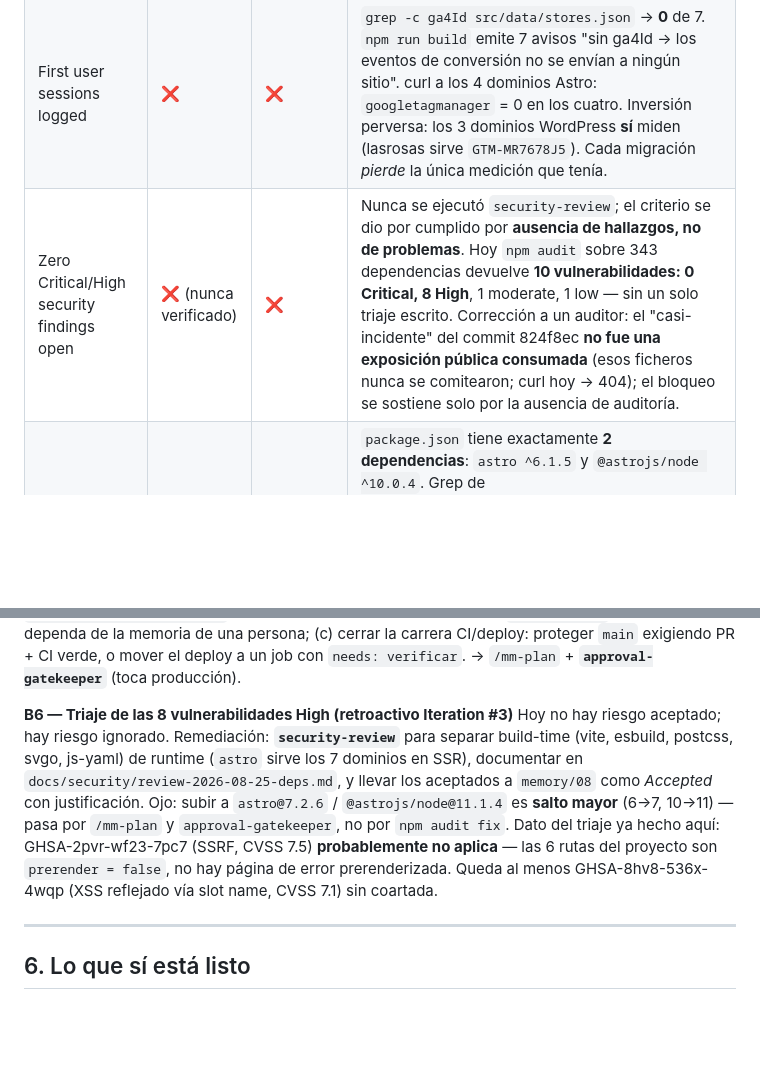
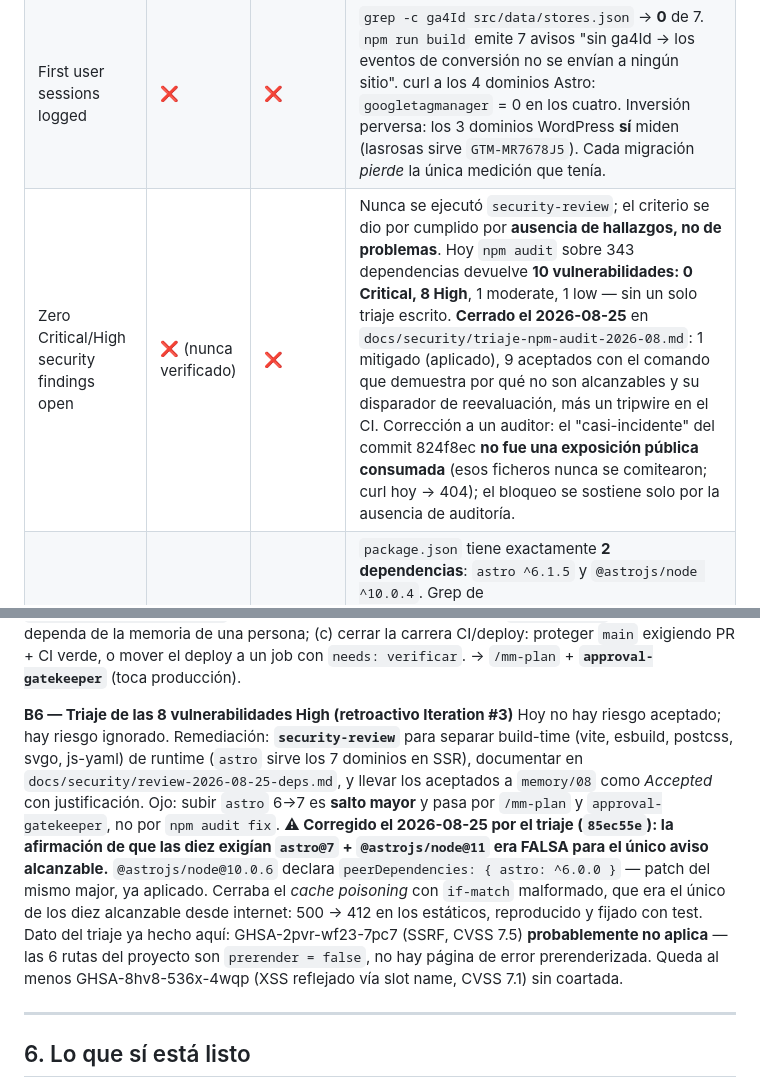
Before and after one commit to tottimilan/usafitness, a Markdown page: docs/adr/0001-phase-gate-iteration-launch.md, 2 parts joined by grey strips. Drawn GitHub-style; blank space fills up the shorter version.

Commit message:
docs: corregir el ADR del gate y registrar el triaje en riesgos
El ADR 0001 afirmaba que las diez vulnerabilidades exigian astro@7 +
@astrojs/node@11. Era falso para la unica alcanzable desde internet: el
patch 10.0.6 declara peer astro ^6.0.0 y ya esta aplicado. Corregido en
el ADR, y el riesgo de dependencias pasa a Accepted con el triaje, el
tripwire y el disparador de reevaluacion escritos.

```diff
--- a/docs/adr/0001-phase-gate-iteration-launch.md
+++ b/docs/adr/0001-phase-gate-iteration-launch.md
@@ -70,7 +70,7 @@ Nota de encuadre honesta: `docs/security/security-risk-map.md` y `docs/adr/` **n
 |---|---|---|---|
 | All P0 features shipped | No evaluable | No evaluable | No existe `docs/product/prd.md` ni `docs/features/`. Nunca hubo frontera de MVP. Sustantivamente, la misión declarada (migrar WordPress → sistema propio) va por **4 de 7**: sirven Astro marineda, alcobendas, grancasa y vigo; siguen en WordPress 7.1 + Elementor sobre Plesk villanueva, lasrosas y arcangel (verificado por curl: 34, 53 y 44 aciertos de `wp-content`). |
 | First user sessions logged | ❌ | ❌ | `grep -c ga4Id src/data/stores.json` → **0** de 7. `npm run build` emite 7 avisos "sin ga4Id → los eventos de conversión no se envían a ningún sitio". curl a los 4 dominios Astro: `googletagmanager` = 0 en los cuatro. Inversión perversa: los 3 dominios WordPress **sí** miden (lasrosas sirve `GTM-MR7678J5`). Cada migración *pierde* la única medición que tenía. |
-| Zero Critical/High security findings open | ❌ (nunca verificado) | ❌ | Nunca se ejecutó `security-review`; el criterio se dio por cumplido por **ausencia de hallazgos, no de problemas**. Hoy `npm audit` sobre 343 dependencias devuelve **10 vulnerabilidades: 0 Critical, 8 High**, 1 moderate, 1 low — sin un solo triaje escrito. Corrección a un auditor: el "casi-incidente" del commit 824f8ec **no fue una exposición pública consumada** (esos ficheros nunca se comitearon; curl hoy → 404); el bloqueo se sostiene solo por la ausencia de auditoría. |
+| Zero Critical/High security findings open | ❌ (nunca verificado) | ❌ | Nunca se ejecutó `security-review`; el criterio se dio por cumplido por **ausencia de hallazgos, no de problemas**. Hoy `npm audit` sobre 343 dependencias devuelve **10 vulnerabilidades: 0 Critical, 8 High**, 1 moderate, 1 low — sin un solo triaje escrito. **Cerrado el 2026-08-25** en `docs/security/triaje-npm-audit-2026-08.md`: 1 mitigado (aplicado), 9 aceptados con el comando que demuestra por qué no son alcanzables y su disparador de reevaluación, más un tripwire en el CI. Corrección a un auditor: el "casi-incidente" del commit 824f8ec **no fue una exposición pública consumada** (esos ficheros nunca se comitearon; curl hoy → 404); el bloqueo se sostiene solo por la ausencia de auditoría. |
 | Observability in place | ❌ | ❌ | `package.json` tiene exactamente **2 dependencias**: `astro ^6.1.5` y `@astrojs/node ^10.0.4`. Grep de sentry/datadog/otel/uptimerobot/healthcheck sobre `src/`, `package.json`, `astro.config.mjs`, `.github/`, `scripts/` → **0 implementaciones**. `ls src/pages/` = 6 ficheros, ninguno endpoint de salud. `memory/08` Technical #3, Open: "prod errors are invisible until a user reports them". |
 
 **Consecuencia:** el proyecto no *transitó* a Iteration; fue **colocado** en Iteration durante un onboarding. La fase actual está mal declarada. La corrección correcta es hacia atrás, no hacia delante: el proyecto está en **MVP**, construyendo. La única evidencia positiva es que los 3 `exit_criteria` de Iteration sí se cumplen hoy (`memory/08` y `memory/07` vivos con commits citados, slices nuevas enviadas) — pero cumplir la salida de una fase en la que nunca se entró legítimamente no valida la entrada en la siguiente.
@@ -113,7 +113,7 @@ Media jornada, sin dependencias externas. Crear `docs/runbooks/caida-de-dominio.
 Depende de B4 (sin runbook, el rollback no tiene procedimiento). Remediación: (a) **ensayar** un rollback real — desplegar un cambio inocuo, revertirlo, cronometrar hasta que los 4 dominios sirvan la versión anterior, y escribir el tiempo medido en `docs/runbooks/rollback.md`; (b) versionar la config de despliegue (`railway.json`) para que no dependa de la memoria de una persona; (c) cerrar la carrera CI/deploy: proteger `main` exigiendo PR + CI verde, o mover el deploy a un job con `needs: verificar`. → `/mm-plan` + **`approval-gatekeeper`** (toca producción).
 
 **B6 — Triaje de las 8 vulnerabilidades High (retroactivo Iteration #3)**
-Hoy no hay riesgo aceptado; hay riesgo ignorado. Remediación: **`security-review`** para separar build-time (vite, esbuild, postcss, svgo, js-yaml) de runtime (`astro` sirve los 7 dominios en SSR), documentar en `docs/security/review-2026-08-25-deps.md`, y llevar los aceptados a `memory/08` como *Accepted* con justificación. Ojo: subir a `astro@7.2.6` / `@astrojs/node@11.1.4` es **salto mayor** (6→7, 10→11) — pasa por `/mm-plan` y `approval-gatekeeper`, no por `npm audit fix`. Dato del triaje ya hecho aquí: GHSA-2pvr-wf23-7pc7 (SSRF, CVSS 7.5) **probablemente no aplica** — las 6 rutas del proyecto son `prerender = false`, no hay página de error prerenderizada. Queda al menos GHSA-8hv8-536x-4wqp (XSS reflejado vía slot name, CVSS 7.1) sin coartada.
+Hoy no hay riesgo aceptado; hay riesgo ignorado. Remediación: **`security-review`** para separar build-time (vite, esbuild, postcss, svgo, js-yaml) de runtime (`astro` sirve los 7 dominios en SSR), documentar en `docs/security/review-2026-08-25-deps.md`, y llevar los aceptados a `memory/08` como *Accepted* con justificación. Ojo: subir `astro` 6→7 es **salto mayor** y pasa por `/mm-plan` y `approval-gatekeeper`, no por `npm audit fix`. **⚠ Corregido el 2026-08-25 por el triaje (`85ec55e`): la afirmación de que las diez exigían `astro@7` + `@astrojs/node@11` era FALSA para el único aviso alcanzable.** `@astrojs/node@10.0.6` declara `peerDependencies: { astro: ^6.0.0 }` — patch del mismo major, ya aplicado. Cerraba el *cache poisoning* con `if-match` malformado, que era el único de los diez alcanzable desde internet: 500 → 412 en los estáticos, reproducido y fijado con test. Dato del triaje ya hecho aquí: GHSA-2pvr-wf23-7pc7 (SSRF, CVSS 7.5) **probablemente no aplica** — las 6 rutas del proyecto son `prerender = false`, no hay página de error prerenderizada. Queda al menos GHSA-8hv8-536x-4wqp (XSS reflejado vía slot name, CVSS 7.1) sin coartada.
 
 ---
 
```
Also changed, not shown: memory/08-known-risks.md (+1 -0 lines).
